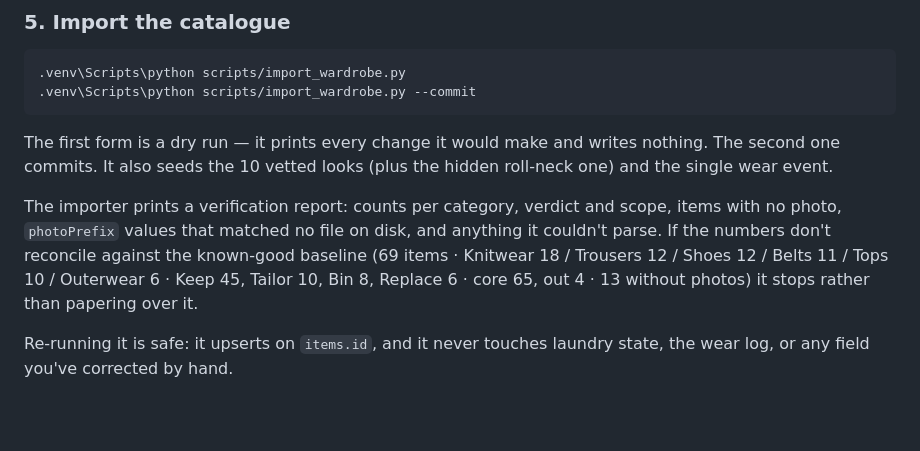
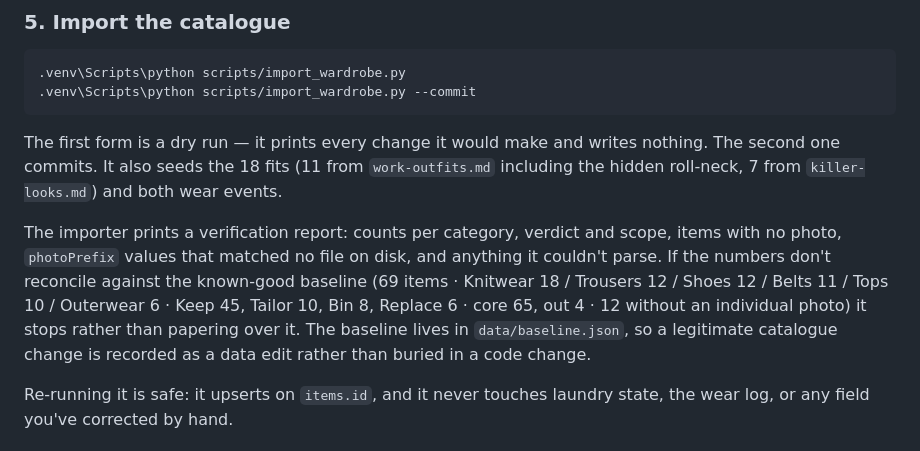
Before and after one commit to maxinpar/wardrobe-manager, a Markdown page: README.md, the part around the change. Rendered like a GitHub page; blank space fills up the shorter version.

Commit message:
Correct stale counts in the README

````diff
--- a/README.md
+++ b/README.md
@@ -64,15 +64,18 @@ Plain numbered `.sql` files in `migrations/`, applied once each and recorded in
 ```
 
 The first form is a dry run — it prints every change it would make and writes
-nothing. The second one commits. It also seeds the 10 vetted looks (plus the
-hidden roll-neck one) and the single wear event.
+nothing. The second one commits. It also seeds the 18 fits (11 from
+`work-outfits.md` including the hidden roll-neck, 7 from `killer-looks.md`) and
+both wear events.
 
 The importer prints a verification report: counts per category, verdict and
 scope, items with no photo, `photoPrefix` values that matched no file on disk,
 and anything it couldn't parse. If the numbers don't reconcile against the
 known-good baseline (69 items · Knitwear 18 / Trousers 12 / Shoes 12 / Belts 11
 / Tops 10 / Outerwear 6 · Keep 45, Tailor 10, Bin 8, Replace 6 · core 65, out 4
-· 13 without photos) it stops rather than papering over it.
+· 12 without an individual photo) it stops rather than papering over it. The
+baseline lives in `data/baseline.json`, so a legitimate catalogue change is
+recorded as a data edit rather than buried in a code change.
 
 Re-running it is safe: it upserts on `items.id`, and it never touches laundry
 state, the wear log, or any field you've corrected by hand.
````
